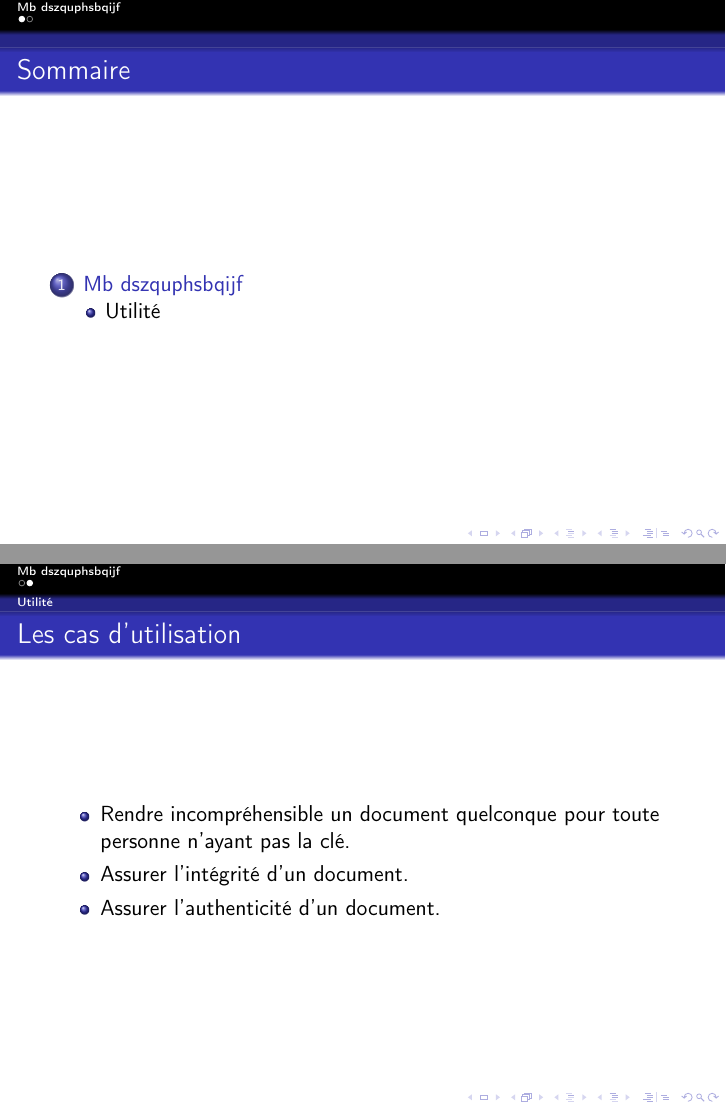
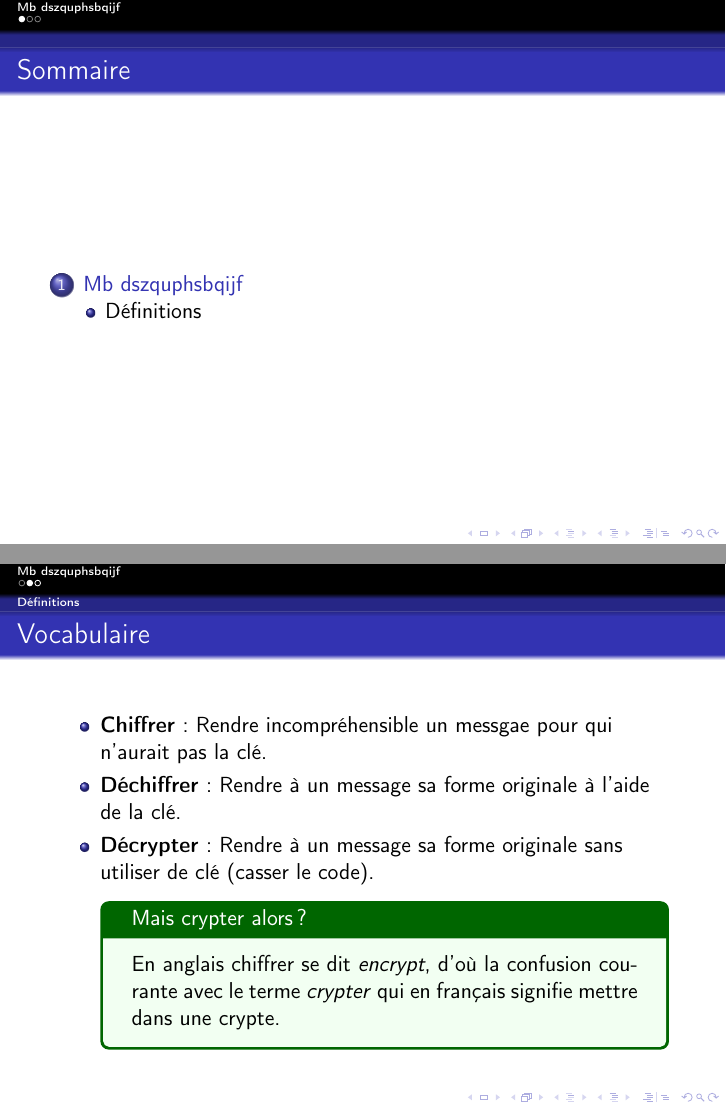
Before and after one commit to trog-levrai/crypto-party, LaTeX slides (src/crypto.tex): pages 2 and 3 of 4 before the commit and pages 2 and 3 of 5 after it, joined at a grey line. Compiled offline with pdfLaTeX.

Commit message:
Add short vocabulary recap

```diff
--- a/src/crypto.tex
+++ b/src/crypto.tex
@@ -9,6 +9,10 @@
 \usepackage[utf8]{inputenc}
 
 \usepackage{amsmath}
+
+\usepackage{tcolorbox}
+
+\usepackage{lipsum}
 
 \usepackage[labelformat=empty]{caption}
 
@@ -33,7 +37,20 @@
         \titlepage
     \end{frame}
     \section{Mb dszquphsbqijf}
-    \subsection{Utilité}
+    \subsection{Définitions}
+        \begin{frame}{label=vocabulaire}
+            \frametitle{Vocabulaire}
+            \begin{center}
+                \begin{itemize}
+                    \item \textbf{Chiffrer}: Rendre incompréhensible un messgae pour qui n'aurait pas la clé.
+                    \item \textbf{Déchiffrer}: Rendre à un message sa forme originale à l'aide de la clé.
+                    \item \textbf{Décrypter}: Rendre à un message sa forme originale sans utiliser de clé (casser le code).
+                    \begin{tcolorbox}[colback=green!5,colframe=green!40!black,title=Mais crypter alors ?]
+                      En anglais chiffrer se dit \textit{encrypt}, d'où la confusion courante avec le terme \textit{crypter} qui en français signifie mettre dans une crypte.
+                    \end{tcolorbox}
+                \end{itemize}
+            \end{center}
+        \end{frame}
         \begin{frame}{label=utilisation}
             \frametitle{Les cas d'utilisation}
             \begin{center}
```
Also changed, not shown: 1 other file.
